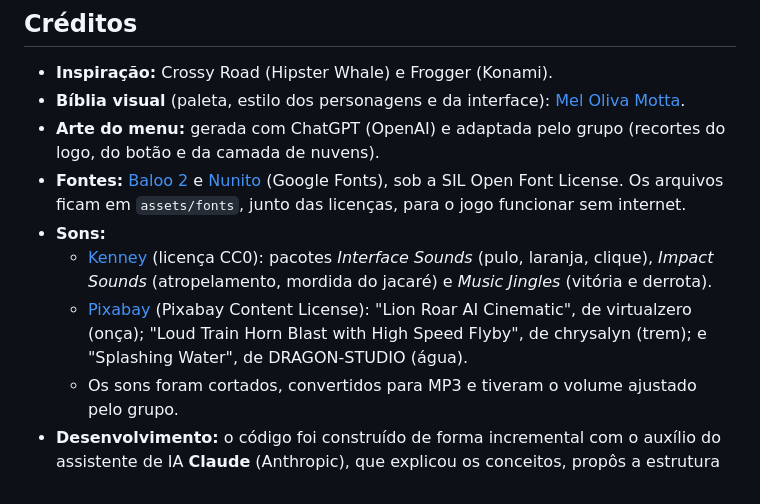
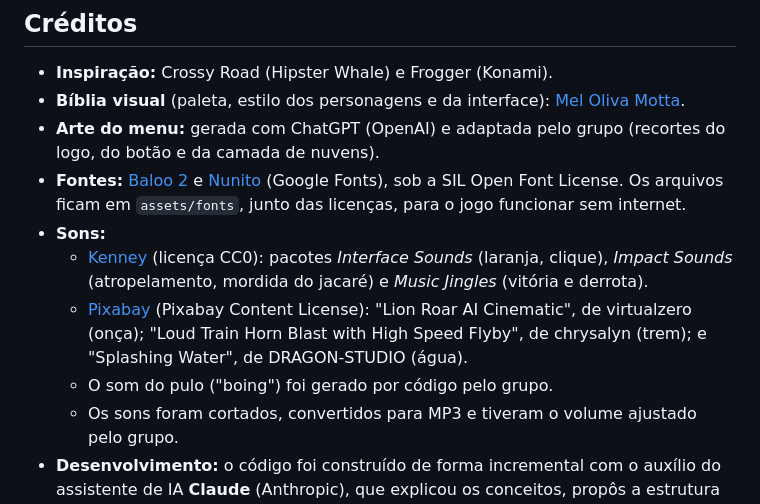
Before and after one commit to matheusggdev/capybara-road, a Markdown page: README.md, the part around the change. GitHub-like rendering.

Commit message:
fix: arruma os créditos do som de pulo
Corrected formatting and added details about sound effects.

```diff
--- a/README.md
+++ b/README.md
@@ -237,8 +237,9 @@ O mesmo princípio aparece em outros lugares:
 - **Arte do menu:** gerada com ChatGPT (OpenAI) e adaptada pelo grupo (recortes do logo, do botão e da camada de nuvens).
 - **Fontes:** [Baloo 2](https://fonts.google.com/specimen/Baloo+2) e [Nunito](https://fonts.google.com/specimen/Nunito) (Google Fonts), sob a SIL Open Font License. Os arquivos ficam em `assets/fonts`, junto das licenças, para o jogo funcionar sem internet.
 - **Sons:**
-  - [Kenney](https://kenney.nl) (licença CC0): pacotes *Interface Sounds* (pulo, laranja, clique), *Impact Sounds* (atropelamento, mordida do jacaré) e *Music Jingles* (vitória e derrota).
+  - [Kenney](https://kenney.nl) (licença CC0): pacotes *Interface Sounds* (laranja, clique), *Impact Sounds* (atropelamento, mordida do jacaré) e *Music Jingles* (vitória e derrota).
   - [Pixabay](https://pixabay.com/sound-effects/) (Pixabay Content License): "Lion Roar AI Cinematic", de virtualzero (onça); "Loud Train Horn Blast with High Speed Flyby", de chrysalyn (trem); e "Splashing Water", de DRAGON-STUDIO (água).
+  - O som do pulo ("boing") foi gerado por código pelo grupo.
   - Os sons foram cortados, convertidos para MP3 e tiveram o volume ajustado pelo grupo.
 - **Desenvolvimento:** o código foi construído de forma incremental com o auxílio do assistente de IA **Claude** (Anthropic), que explicou os conceitos, propôs a estrutura de classes e gerou trechos de código. Cada etapa foi revisada, testada e integrada pelo grupo, como mostra o histórico de commits.
 - Todos os personagens, veículos e cenários do jogo são desenhados por código, com as formas do Canvas.
```
